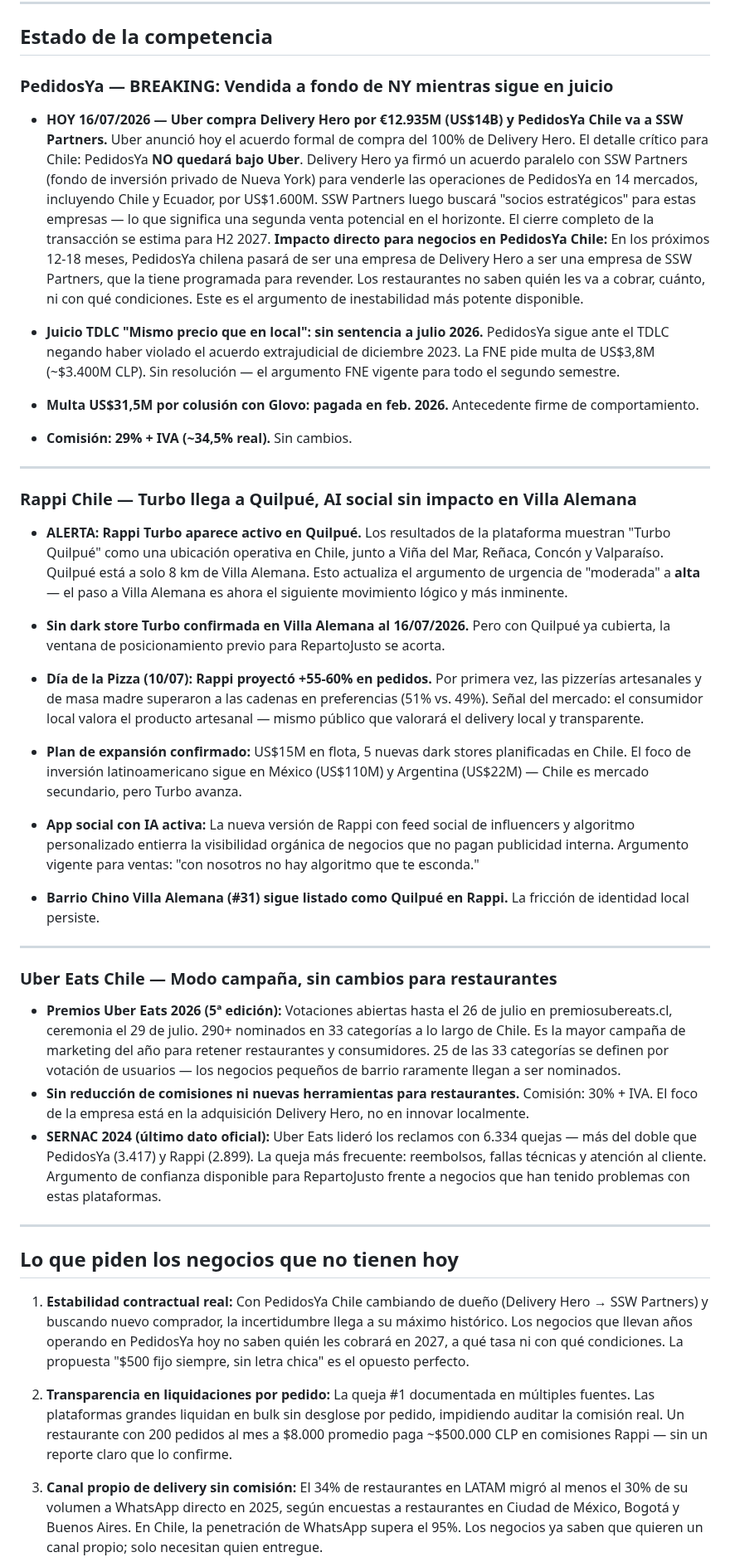
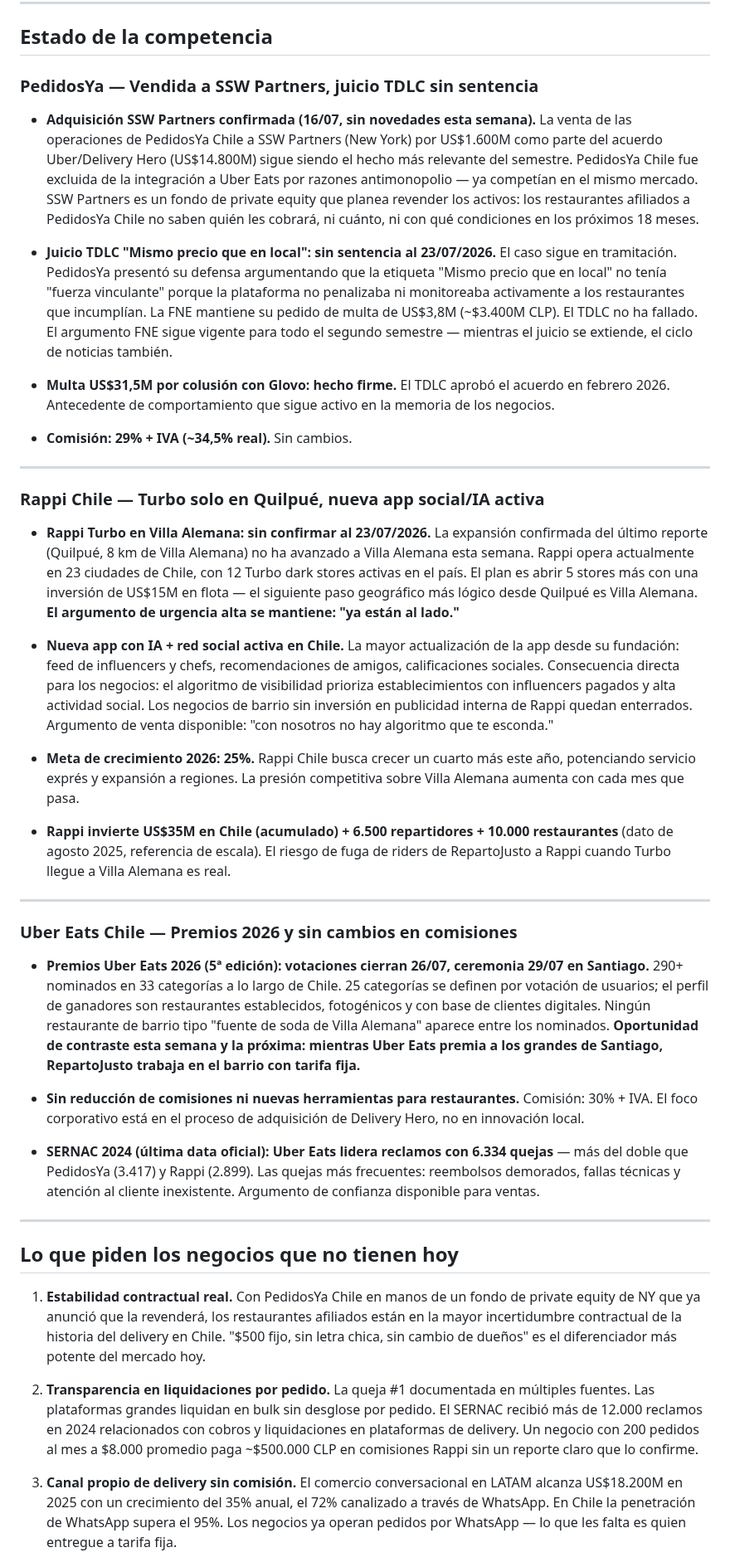
Before and after one commit to mfgonzalezv-commits/repartojusto, a Markdown page: reportes/investigador.md, the part around one of its changes. Shown at 83% size. GitHub-like rendering.

```diff
--- a/reportes/investigador.md
+++ b/reportes/investigador.md
@@ -6,50 +6,45 @@
 
 ## Estado de la competencia
 
-### PedidosYa — BREAKING: Vendida a fondo de NY mientras sigue en juicio
+### PedidosYa — Vendida a SSW Partners, juicio TDLC sin sentencia
 
-- **HOY 16/07/2026 — Uber compra Delivery Hero por €12.935M (US$14B) y PedidosYa Chile va a SSW Partners.**
-  Uber anunció hoy el acuerdo formal de compra del 100% de Delivery Hero. El detalle crítico para Chile: PedidosYa **NO quedará bajo Uber**. Delivery Hero ya firmó un acuerdo paralelo con SSW Partners (fondo de inversión privado de Nueva York) para venderle las operaciones de PedidosYa en 14 mercados, incluyendo Chile y Ecuador, por US$1.600M. SSW Partners luego buscará "socios estratégicos" para estas empresas — lo que significa una segunda venta potencial en el horizonte. El cierre completo de la transacción se estima para H2 2027.
-  **Impacto directo para negocios en PedidosYa Chile:** En los próximos 12-18 meses, PedidosYa chilena pasará de ser una empresa de Delivery Hero a ser una empresa de SSW Partners, que la tiene programada para revender. Los restaurantes no saben quién les va a cobrar, cuánto, ni con qué condiciones. Este es el argumento de inestabilidad más potente disponible.
+- **Adquisición SSW Partners confirmada (16/07, sin novedades esta semana).** La venta de las operaciones de PedidosYa Chile a SSW Partners (New York) por US$1.600M como parte del acuerdo Uber/Delivery Hero (US$14.800M) sigue siendo el hecho más relevante del semestre. PedidosYa Chile fue excluida de la integración a Uber Eats por razones antimonopolio — ya competían en el mismo mercado. SSW Partners es un fondo de private equity que planea revender los activos: los restaurantes afiliados a PedidosYa Chile no saben quién les cobrará, ni cuánto, ni con qué condiciones en los próximos 18 meses.
 
-- **Juicio TDLC "Mismo precio que en local": sin sentencia a julio 2026.**
-  PedidosYa sigue ante el TDLC negando haber violado el acuerdo extrajudicial de diciembre 2023. La FNE pide multa de US$3,8M (~$3.400M CLP). Sin resolución — el argumento FNE vigente para todo el segundo semestre.
+- **Juicio TDLC "Mismo precio que en local": sin sentencia al 23/07/2026.** El caso sigue en tramitación. PedidosYa presentó su defensa argumentando que la etiqueta "Mismo precio que en local" no tenía "fuerza vinculante" porque la plataforma no penalizaba ni monitoreaba activamente a los restaurantes que incumplían. La FNE mantiene su pedido de multa de US$3,8M (~$3.400M CLP). El TDLC no ha fallado. El argumento FNE sigue vigente para todo el segundo semestre — mientras el juicio se extiende, el ciclo de noticias también.
 
-- **Multa US$31,5M por colusión con Glovo: pagada en feb. 2026.** Antecedente firme de comportamiento.
+- **Multa US$31,5M por colusión con Glovo: hecho firme.** El TDLC aprobó el acuerdo en febrero 2026. Antecedente de comportamiento que sigue activo en la memoria de los negocios.
 
 - **Comisión: 29% + IVA (~34,5% real).** Sin cambios.
 
 ---
 
-### Rappi Chile — Turbo llega a Quilpué, AI social sin impacto en Villa Alemana
+### Rappi Chile — Turbo solo en Quilpué, nueva app social/IA activa
 
-- **ALERTA: Rappi Turbo aparece activo en Quilpué.** Los resultados de la plataforma muestran "Turbo Quilpué" como una ubicación operativa en Chile, junto a Viña del Mar, Reñaca, Concón y Valparaíso. Quilpué está a solo 8 km de Villa Alemana. Esto actualiza el argumento de urgencia de "moderada" a **alta** — el paso a Villa Alemana es ahora el siguiente movimiento lógico y más inminente.
+- **Rappi Turbo en Villa Alemana: sin confirmar al 23/07/2026.** La expansión confirmada del último reporte (Quilpué, 8 km de Villa Alemana) no ha avanzado a Villa Alemana esta semana. Rappi opera actualmente en 23 ciudades de Chile, con 12 Turbo dark stores activas en el país. El plan es abrir 5 stores más con una inversión de US$15M en flota — el siguiente paso geográfico más lógico desde Quilpué es Villa Alemana. **El argumento de urgencia alta se mantiene: "ya están al lado."**
 
-- **Sin dark store Turbo confirmada en Villa Alemana al 16/07/2026.** Pero con Quilpué ya cubierta, la ventana de posicionamiento previo para RepartoJusto se acorta.
+- **Nueva app con IA + red social activa en Chile.** La mayor actualización de la app desde su fundación: feed de influencers y chefs, recomendaciones de amigos, calificaciones sociales. Consecuencia directa para los negocios: el algoritmo de visibilidad prioriza establecimientos con influencers pagados y alta actividad social. Los negocios de barrio sin inversión en publicidad interna de Rappi quedan enterrados. Argumento de venta disponible: "con nosotros no hay algoritmo que te esconda."
 
-- **Día de la Pizza (10/07): Rappi proyectó +55-60% en pedidos.** Por primera vez, las pizzerías artesanales y de masa madre superaron a las cadenas en preferencias (51% vs. 49%). Señal del mercado: el consumidor local valora el producto artesanal — mismo público que valorará el delivery local y transparente.
+- **Meta de crecimiento 2026: 25%.** Rappi Chile busca crecer un cuarto más este año, potenciando servicio exprés y expansión a regiones. La presión competitiva sobre Villa Alemana aumenta con cada mes que pasa.
 
-- **Plan de expansión confirmado:** US$15M en flota, 5 nuevas dark stores planificadas en Chile. El foco de inversión latinoamericano sigue en México (US$110M) y Argentina (US$22M) — Chile es mercado secundario, pero Turbo avanza.
-
-- **App social con IA activa:** La nueva versión de Rappi con feed social de influencers y algoritmo personalizado entierra la visibilidad orgánica de negocios que no pagan publicidad interna. Argumento vigente para ventas: "con nosotros no hay algoritmo que te esconda."
-
-- **Barrio Chino Villa Alemana (#31) sigue listado como Quilpué en Rappi.** La fricción de identidad local persiste.
+- **Rappi invierte US$35M en Chile (acumulado) + 6.500 repartidores + 10.000 restaurantes** (dato de agosto 2025, referencia de escala). El riesgo de fuga de riders de RepartoJusto a Rappi cuando Turbo llegue a Villa Alemana es real.
 
 ---
 
-### Uber Eats Chile — Modo campaña, sin cambios para restaurantes
+### Uber Eats Chile — Premios 2026 y sin cambios en comisiones
 
-- **Premios Uber Eats 2026 (5ª edición):** Votaciones abiertas hasta el 26 de julio en premiosubereats.cl, ceremonia el 29 de julio. 290+ nominados en 33 categorías a lo largo de Chile. Es la mayor campaña de marketing del año para retener restaurantes y consumidores. 25 de las 33 categorías se definen por votación de usuarios — los negocios pequeños de barrio raramente llegan a ser nominados.
-- **Sin reducción de comisiones ni nuevas herramientas para restaurantes.** Comisión: 30% + IVA. El foco de la empresa está en la adquisición Delivery Hero, no en innovar localmente.
-- **SERNAC 2024 (último dato oficial):** Uber Eats lideró los reclamos con 6.334 quejas — más del doble que PedidosYa (3.417) y Rappi (2.899). La queja más frecuente: reembolsos, fallas técnicas y atención al cliente. Argumento de confianza disponible para RepartoJusto frente a negocios que han tenido problemas con estas plataformas.
+- **Premios Uber Eats 2026 (5ª edición): votaciones cierran 26/07, ceremonia 29/07 en Santiago.** 290+ nominados en 33 categorías a lo largo de Chile. 25 categorías se definen por votación de usuarios; el perfil de ganadores son restaurantes establecidos, fotogénicos y con base de clientes digitales. Ningún restaurante de barrio tipo "fuente de soda de Villa Alemana" aparece entre los nominados. **Oportunidad de contraste esta semana y la próxima: mientras Uber Eats premia a los grandes de Santiago, RepartoJusto trabaja en el barrio con tarifa fija.**
+
+- **Sin reducción de comisiones ni nuevas herramientas para restaurantes.** Comisión: 30% + IVA. El foco corporativo está en el proceso de adquisición de Delivery Hero, no en innovación local.
+
+- **SERNAC 2024 (última data oficial): Uber Eats lidera reclamos con 6.334 quejas** — más del doble que PedidosYa (3.417) y Rappi (2.899). Las quejas más frecuentes: reembolsos demorados, fallas técnicas y atención al cliente inexistente. Argumento de confianza disponible para ventas.
 
 ---
 
 ## Lo que piden los negocios que no tienen hoy
 
-1. **Estabilidad contractual real:** Con PedidosYa Chile cambiando de dueño (Delivery Hero → SSW Partners) y buscando nuevo comprador, la incertidumbre llega a su máximo histórico. Los negocios que llevan años operando en PedidosYa hoy no saben quién les cobrará en 2027, a qué tasa ni con qué condiciones. La propuesta "$500 fijo siempre, sin letra chica" es el opuesto perfecto.
+1. **Estabilidad contractual real.** Con PedidosYa Chile en manos de un fondo de private equity de NY que ya anunció que la revenderá, los restaurantes afiliados están en la mayor incertidumbre contractual de la historia del delivery en Chile. "$500 fijo, sin letra chica, sin cambio de dueños" es el diferenciador más potente del mercado hoy.
 
-2. **Transparencia en liquidaciones por pedido:** La queja #1 documentada en múltiples fuentes. Las plataformas grandes liquidan en bulk sin desglose por pedido, impidiendo auditar la comisión real. Un restaurante con 200 pedidos al mes a $8.000 promedio paga ~$500.000 CLP en comisiones Rappi — sin un reporte claro que lo confirme.
+2. **Transparencia en liquidaciones por pedido.** La queja #1 documentada en múltiples fuentes. Las plataformas grandes liquidan en bulk sin desglose por pedido. El SERNAC recibió más de 12.000 reclamos en 2024 relacionados con cobros y liquidaciones en plataformas de delivery. Un negocio con 200 pedidos al mes a $8.000 promedio paga ~$500.000 CLP en comisiones Rappi sin un reporte claro que lo confirme.
 
-3. **Canal propio de delivery sin comisión:** El 34% de restaurantes en LATAM migró al menos el 30% de su volumen a WhatsApp directo en 2025, según encuestas a restaurantes en Ciudad de México, Bogotá y Buenos Aires. En Chile, la penetración de WhatsApp supera el 95%. Los negocios ya saben que quieren un canal propio; solo necesitan quien entregue.
+3. **Canal propio de delivery sin comisión.** El comercio conversacional en LATAM alcanza US$18.200M en 2025 con un crecimiento del 35% anual, el 72% canalizado a través de WhatsApp. En Chile la penetración de WhatsApp supera el 95%. Los negocios ya operan pedidos por WhatsApp — lo que les falta es quien entregue a tarifa fija.
 
```
Also changed, not shown: other parts of reportes/investigador.md (+24 -31 lines), reportes/cola.md (+5 -0 lines).
